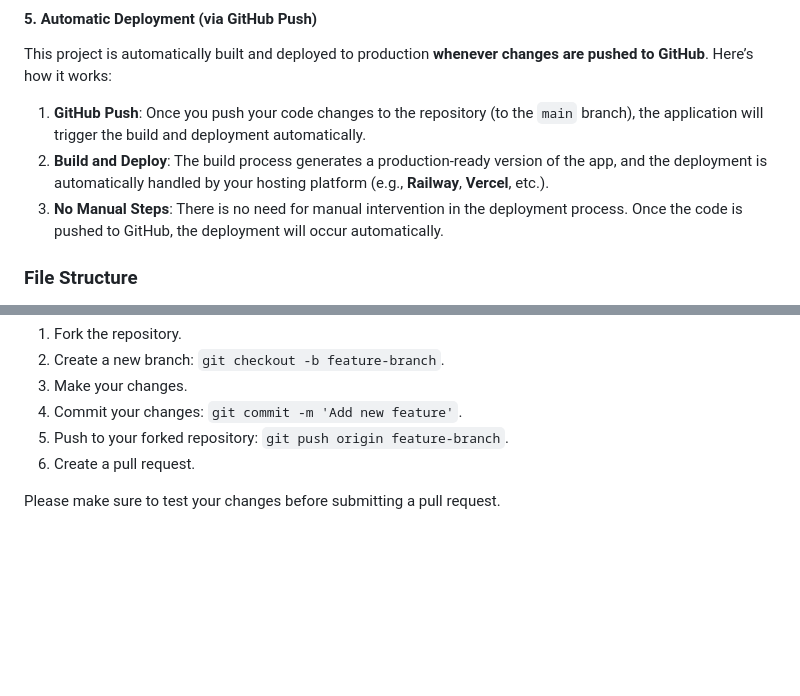
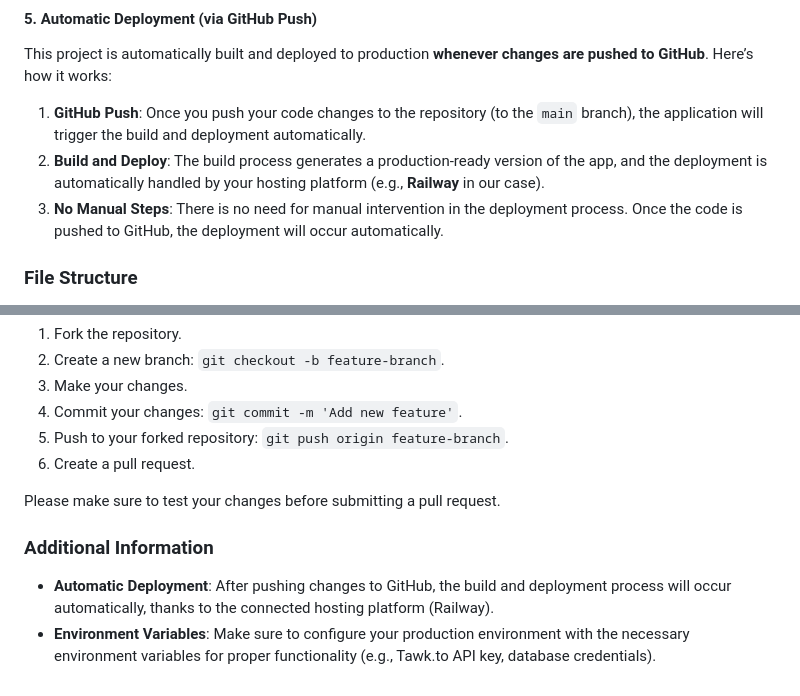
Before and after one commit to arminegilavyan04/self-defense-railway, a Markdown page: README.md, 2 parts joined by grey strips. GitHub-like rendering; blank space fills up the shorter version.

```diff
--- a/README.md
+++ b/README.md
@@ -59,7 +59,7 @@ npm start
 
 <ol>
   <li><strong>GitHub Push</strong>: Once you push your code changes to the repository (to the <code>main</code> branch), the application will trigger the build and deployment automatically.</li>
-  <li><strong>Build and Deploy</strong>: The build process generates a production-ready version of the app, and the deployment is automatically handled by your hosting platform (e.g., <strong>Railway</strong>, <strong>Vercel</strong>, etc.).</li>
+  <li><strong>Build and Deploy</strong>: The build process generates a production-ready version of the app, and the deployment is automatically handled by your hosting platform (e.g., <strong>Railway</strong> in our case).</li>
   <li><strong>No Manual Steps</strong>: There is no need for manual intervention in the deployment process. Once the code is pushed to GitHub, the deployment will occur automatically.</li>
 </ol>
 <h3>File Structure</h3>
@@ -144,3 +144,8 @@ We welcome contributions! If you'd like to help improve this project, follow the
 6. Create a pull request.
 
 Please make sure to test your changes before submitting a pull request.
+
+### Additional Information
+
+- **Automatic Deployment**: After pushing changes to GitHub, the build and deployment process will occur automatically, thanks to the connected hosting platform (Railway).
+- **Environment Variables**: Make sure to configure your production environment with the necessary environment variables for proper functionality (e.g., Tawk.to API key, database credentials).
```
